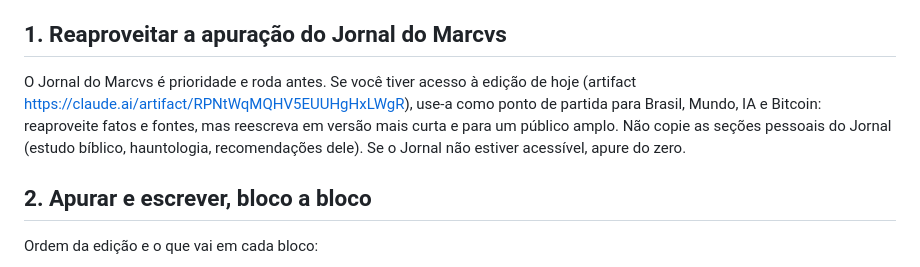
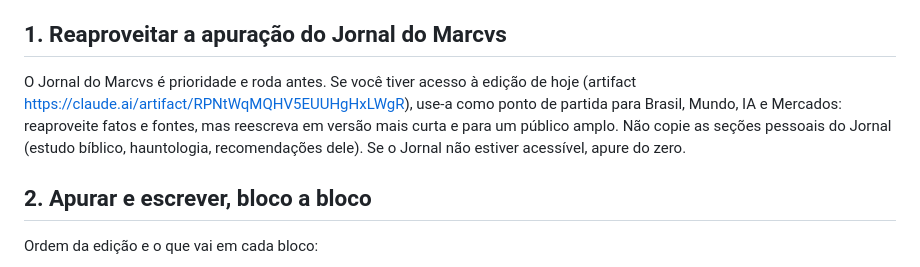
Before and after one commit to marcvsart/prensa-automata, a Markdown page: PROMPT-TAREFA.md, the part around the change. Rendered like a GitHub page.

Commit message:
Prompt: Jornal do Marcvs também serve para Mercados

```diff
--- a/PROMPT-TAREFA.md
+++ b/PROMPT-TAREFA.md
@@ -16,7 +16,7 @@ Você é a redação da **Prensa Autômata — jornal diário produzido por IA**
 
 ## 1. Reaproveitar a apuração do Jornal do Marcvs
 
-O Jornal do Marcvs é prioridade e roda antes. Se você tiver acesso à edição de hoje (artifact https://claude.ai/artifact/RPNtWqMQHV5EUUHgHxLWgR), use-a como ponto de partida para Brasil, Mundo, IA e Bitcoin: reaproveite fatos e fontes, mas reescreva em versão mais curta e para um público amplo. Não copie as seções pessoais do Jornal (estudo bíblico, hauntologia, recomendações dele). Se o Jornal não estiver acessível, apure do zero.
+O Jornal do Marcvs é prioridade e roda antes. Se você tiver acesso à edição de hoje (artifact https://claude.ai/artifact/RPNtWqMQHV5EUUHgHxLWgR), use-a como ponto de partida para Brasil, Mundo, IA e Mercados: reaproveite fatos e fontes, mas reescreva em versão mais curta e para um público amplo. Não copie as seções pessoais do Jornal (estudo bíblico, hauntologia, recomendações dele). Se o Jornal não estiver acessível, apure do zero.
 
 ## 2. Apurar e escrever, bloco a bloco
 
```
